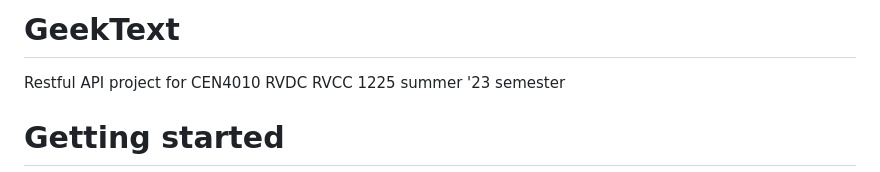
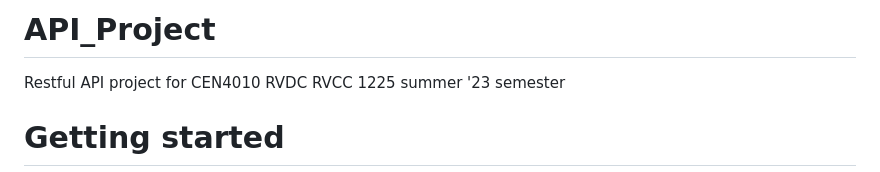
Before and after one commit to Maury2390/API_Project, a Markdown page: README.md, the part around the change. GitHub-like rendering.

```diff
--- a/README.md
+++ b/README.md
@@ -1,4 +1,4 @@
-# GeekText
+# API_Project
 Restful API project for CEN4010 RVDC RVCC 1225 summer '23 semester
 
 # Getting started
```
